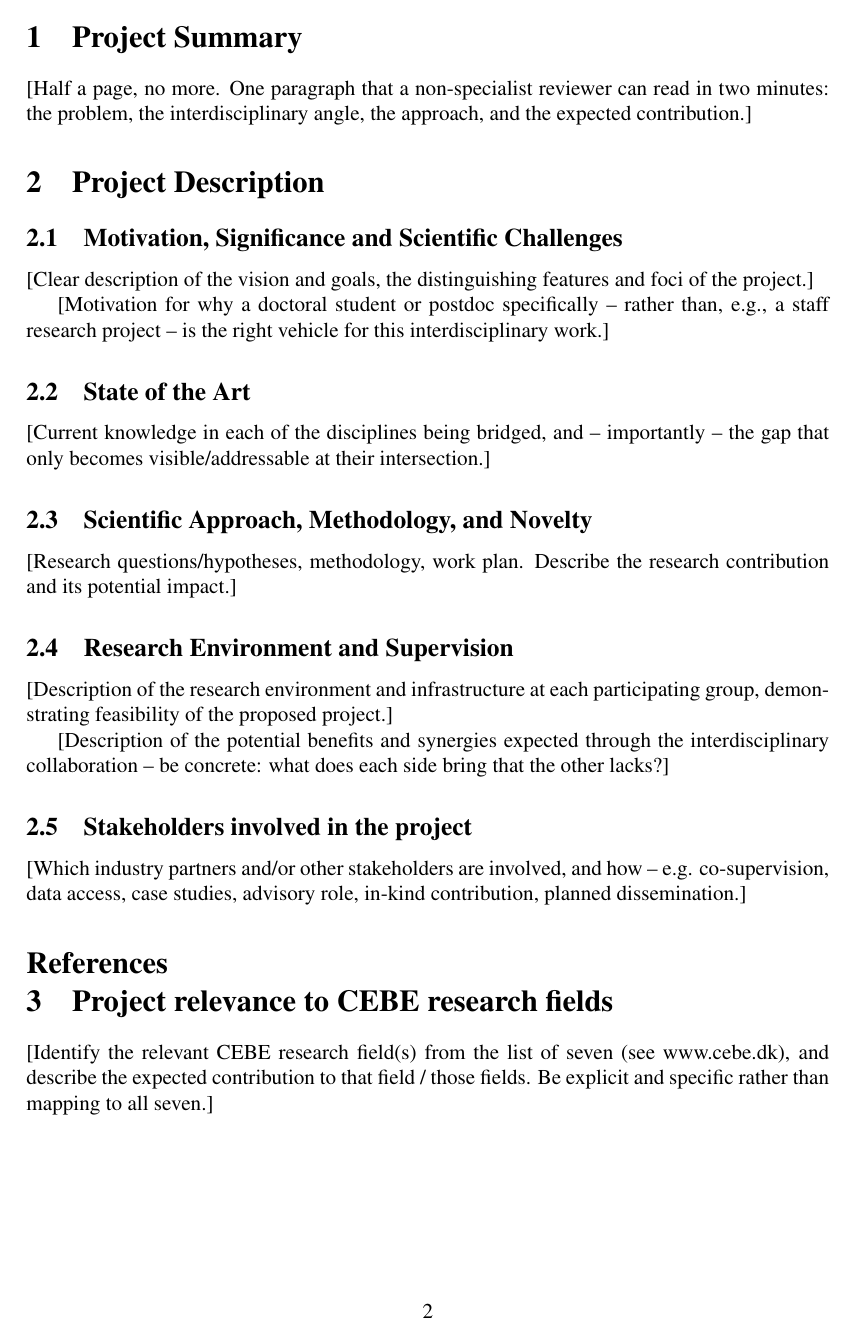
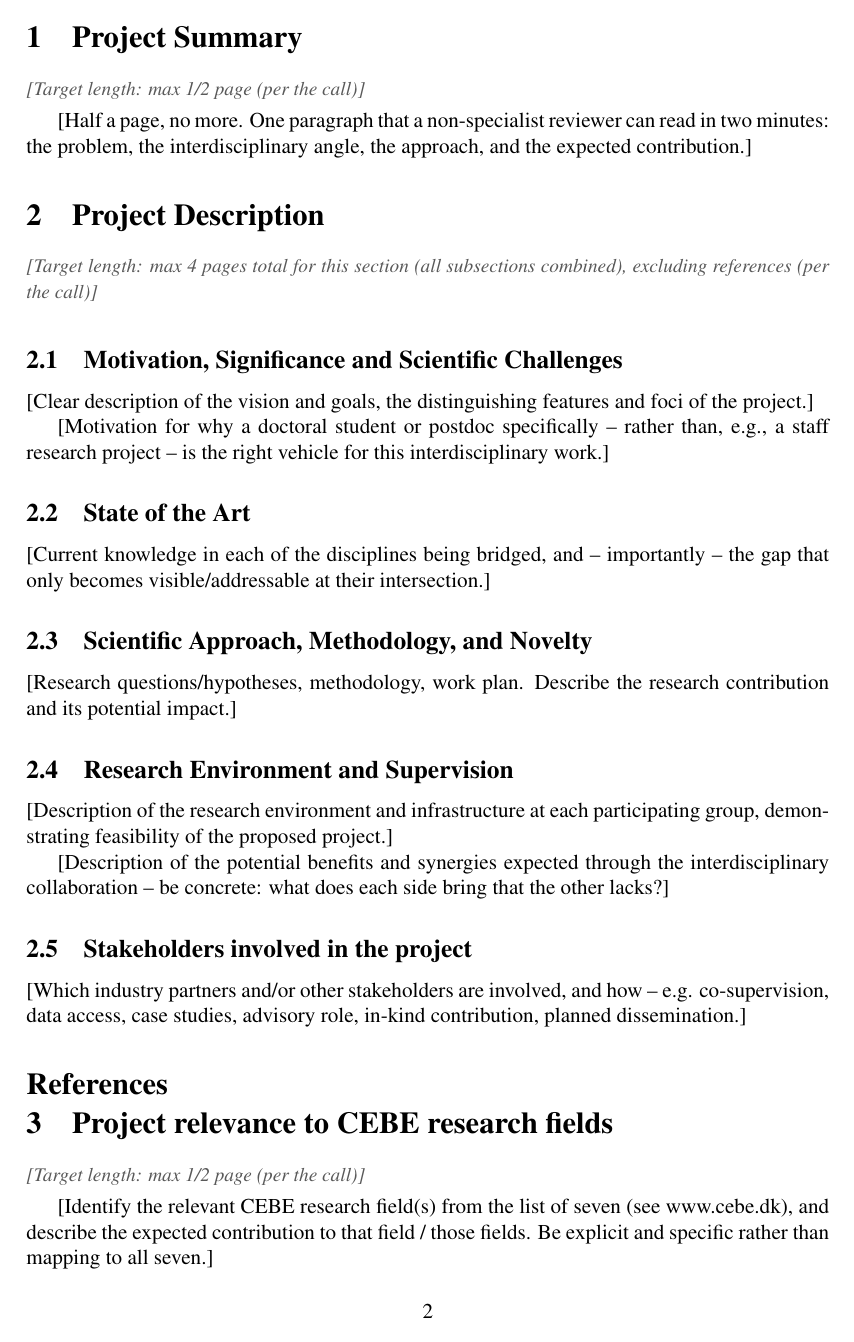
Before and after one commit to giuseppeabbiati1984/proposal_writing, a LaTeX document (proposal/main-template.tex): page 3 of 4. Compiled offline with pdfLaTeX.

Commit message:
Rename main.tex to main-template.tex; annotate expected section lengths
Adds a toggleable [Target length: ...] note under each page-limited
heading in main-template.tex (Project Summary, Project Description,
CEBE relevance, Sustainability goals) and cv-template.tex, matching
the call's stated maxima verbatim. Notes hide via \templatenotesfalse
before the final submission build. Updates README.md and AGENTS.md
references to the renamed file.

Co-Authored-By: Claude Sonnet 5 <noreply@anthropic.com>
Claude-Session: https://claude.ai/code/session_01Da8HRtaXMRrJ9stzQ5r6HD

```diff
--- a/proposal/main.tex
+++ b/proposal/main-template.tex
@@ -41,6 +41,7 @@
 \usepackage{enumitem}      % tighter, controllable lists
 \usepackage{booktabs}      % clean tables (applicant list)
 \usepackage[numbers,sort&compress]{natbib}  % references; bibliography style set below
+\usepackage{xcolor}
 \usepackage[colorlinks=true,linkcolor=blue,citecolor=blue,urlcolor=blue]{hyperref} % load near-last
 
 % ---- Section numbering to mirror the call's own numbering (1, 2, 2.1 ... , 3, 4) ----
@@ -56,6 +57,19 @@
 %   Project relevance to CEBE     max 1/2 page
 %   Sustainability goals          max 1/2 page
 \newcommand{\pagemark}[1]{\typeout{PAGEMARK: #1 -- page \thepage}}
+
+% ---- Expected-length annotations -------------------------------------------
+% Prints the call's stated page limit right under each section heading, so
+% it stays visible while drafting. Set \templatenotesfalse (just below) to
+% hide these before the final submission build -- they are not part of the
+% proposal content.
+\newif\iftemplatenotes
+\templatenotestrue
+\newcommand{\lengthnote}[1]{%
+  \iftemplatenotes
+    {\small\itshape\color{gray!70!black} [Target length: #1]}\par\vspace{4pt}
+  \fi
+}
 
 \begin{document}
 
@@ -106,6 +120,7 @@ Candidate (if named) & [Name or ``to be recruited''] & [Affiliation] \\
 % ==============================================================================
 \pagemark{Project Summary -- start}
 \section{Project Summary}
+\lengthnote{max 1/2 page (per the call)}
 
 [Half a page, no more. One paragraph that a non-specialist reviewer can
 read in two minutes: the problem, the interdisciplinary angle, the
@@ -119,6 +134,7 @@ approach, and the expected contribution.]
 % ==============================================================================
 \pagemark{Project Description -- start}
 \section{Project Description}
+\lengthnote{max 4 pages total for this section (all subsections combined), excluding references (per the call)}
 
 \subsection{Motivation, Significance and Scientific Challenges}
 
@@ -167,6 +183,7 @@ in-kind contribution, planned dissemination.]
 % ==============================================================================
 \pagemark{CEBE relevance -- start}
 \section{Project relevance to CEBE research fields}
+\lengthnote{max 1/2 page (per the call)}
 
 [Identify the relevant CEBE research field(s) from the list of seven
 (see www.cebe.dk), and describe the expected contribution to that
@@ -180,6 +197,7 @@ all seven.]
 % ==============================================================================
 \pagemark{Sustainability goals -- start}
 \section{Sustainability goals of the project and relation to the CEBE program vision}
+\lengthnote{max 1/2 page (per the call)}
 
 [Specific sustainability objectives, including any sustainability-related
 trade-offs the project may involve.]
```
Also changed, not shown: AGENTS.md (+4 -4 lines), proposal/cv-template.tex (+12 -0 lines), proposal/README.md.
